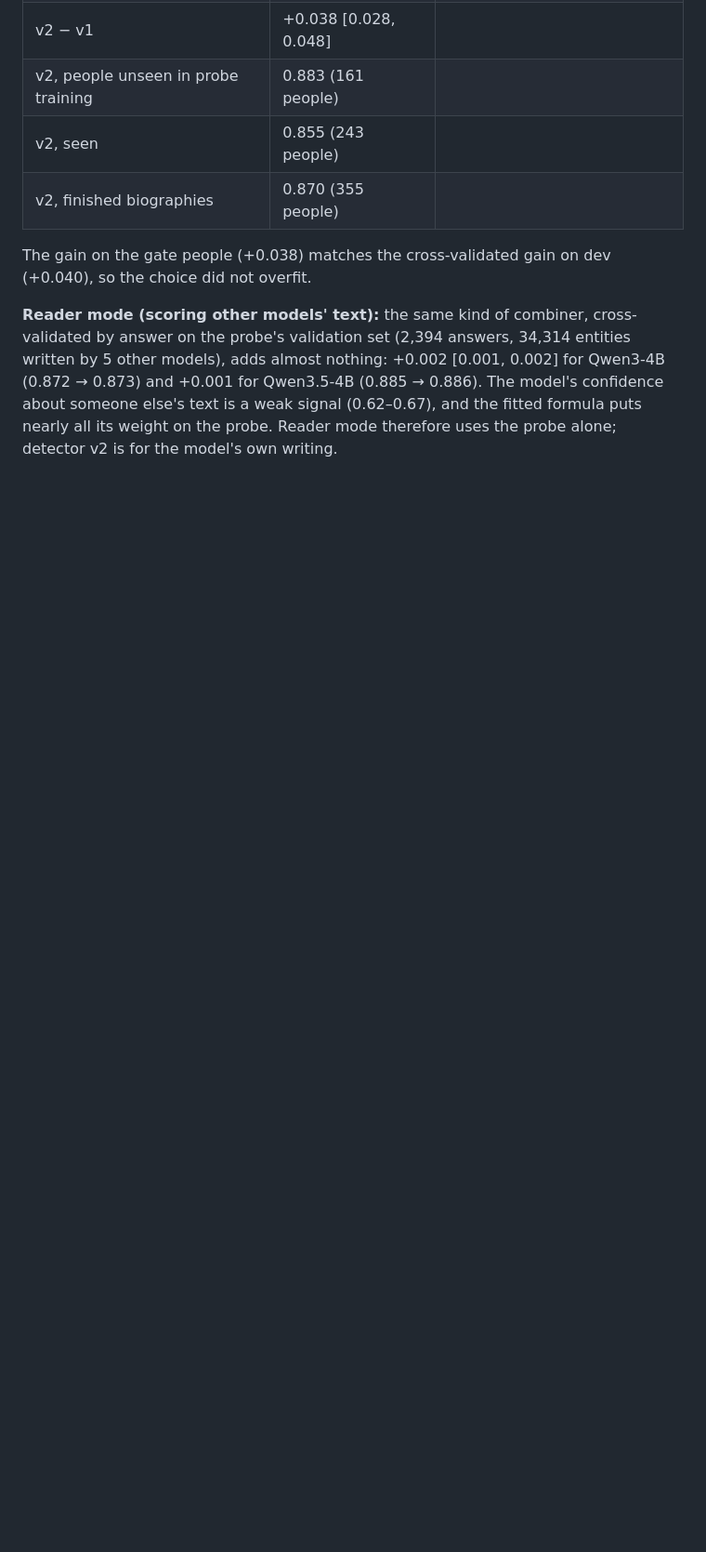
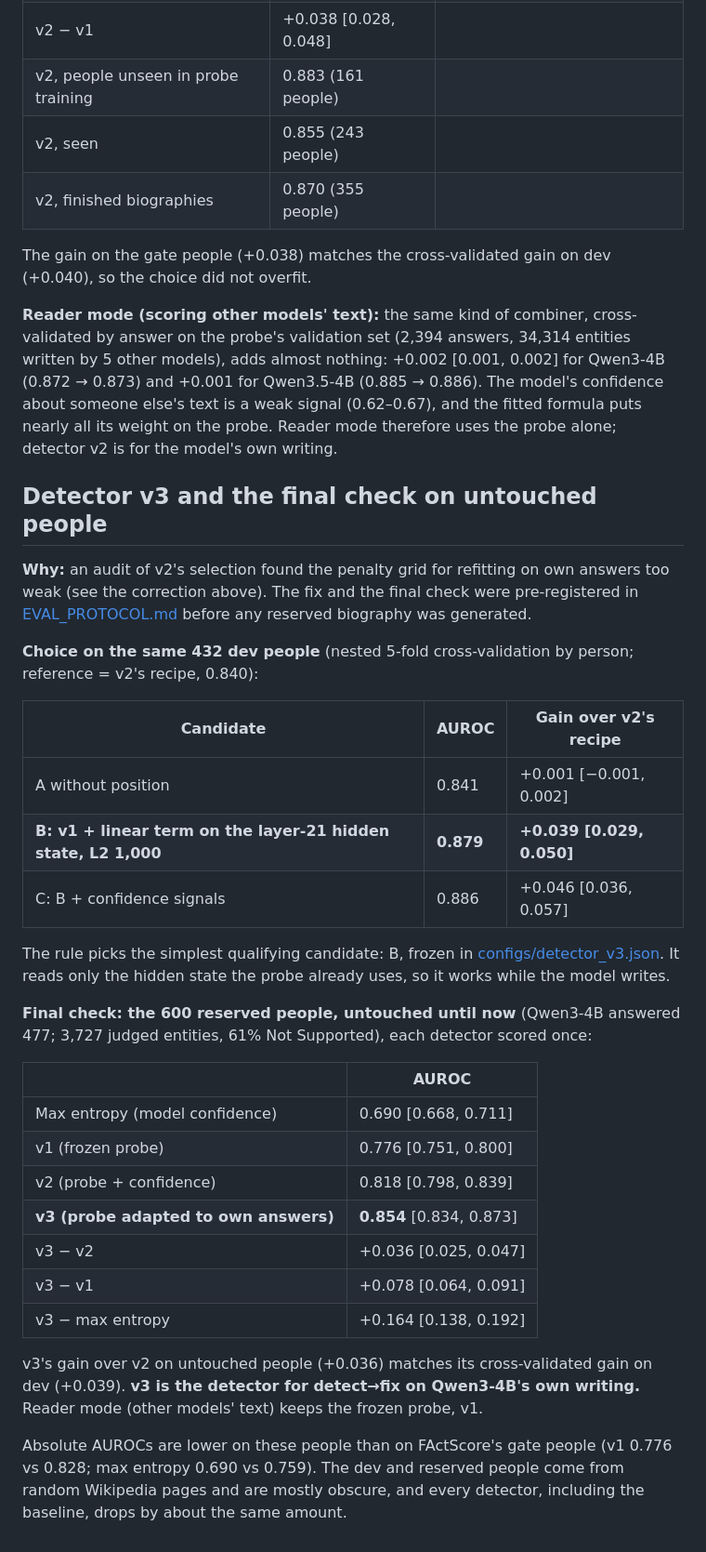
Before and after one commit to pranav-sethia/hallustream, a Markdown page: docs/RESULTS.md, the part around one of its changes. Shown at 93% size. Rendered like a GitHub page; blank space fills up the shorter version.

Commit message:
Add detector v3 and the final check on reserved people
Also correct three statements about v2: the refit result, the position
input, and how the judge audit sample was weighted.

```diff
--- a/docs/RESULTS.md
+++ b/docs/RESULTS.md
@@ -159,3 +161,32 @@ A was chosen, refit on all dev people and frozen ([configs/detector_v2.json](../
 The gain on the gate people (+0.038) matches the cross-validated gain on dev (+0.040), so the choice did not overfit.
 
 **Reader mode (scoring other models' text):** the same kind of combiner, cross-validated by answer on the probe's validation set (2,394 answers, 34,314 entities written by 5 other models), adds almost nothing: +0.002 [0.001, 0.002] for Qwen3-4B (0.872 → 0.873) and +0.001 for Qwen3.5-4B (0.885 → 0.886). The model's confidence about someone else's text is a weak signal (0.62–0.67), and the fitted formula puts nearly all its weight on the probe. Reader mode therefore uses the probe alone; detector v2 is for the model's own writing.
+
+## Detector v3 and the final check on untouched people
+**Why:** an audit of v2's selection found the penalty grid for refitting on own answers too weak (see the correction above). The fix and the final check were pre-registered in [EVAL_PROTOCOL.md](../EVAL_PROTOCOL.md) before any reserved biography was generated.
+
+**Choice on the same 432 dev people** (nested 5-fold cross-validation by person; reference = v2's recipe, 0.840):
+
+| Candidate | AUROC | Gain over v2's recipe |
+|---|---|---|
+| A without position | 0.841 | +0.001 [−0.001, 0.002] |
+| **B: v1 + linear term on the layer-21 hidden state, L2 1,000** | **0.879** | **+0.039 [0.029, 0.050]** |
+| C: B + confidence signals | 0.886 | +0.046 [0.036, 0.057] |
+
+The rule picks the simplest qualifying candidate: B, frozen in [configs/detector_v3.json](../configs/detector_v3.json). It reads only the hidden state the probe already uses, so it works while the model writes.
+
+**Final check: the 600 reserved people, untouched until now** (Qwen3-4B answered 477; 3,727 judged entities, 61% Not Supported), each detector scored once:
+
+| | AUROC |
+|---|---|
+| Max entropy (model confidence) | 0.690 [0.668, 0.711] |
+| v1 (frozen probe) | 0.776 [0.751, 0.800] |
+| v2 (probe + confidence) | 0.818 [0.798, 0.839] |
+| **v3 (probe adapted to own answers)** | **0.854** [0.834, 0.873] |
+| v3 − v2 | +0.036 [0.025, 0.047] |
+| v3 − v1 | +0.078 [0.064, 0.091] |
+| v3 − max entropy | +0.164 [0.138, 0.192] |
+
+v3's gain over v2 on untouched people (+0.036) matches its cross-validated gain on dev (+0.039). **v3 is the detector for detect→fix on Qwen3-4B's own writing.** Reader mode (other models' text) keeps the frozen probe, v1.
+
+Absolute AUROCs are lower on these people than on FActScore's gate people (v1 0.776 vs 0.828; max entropy 0.690 vs 0.759). The dev and reserved people come from random Wikipedia pages and are mostly obscure, and every detector, including the baseline, drops by about the same amount.
```
Also changed, not shown: other parts of docs/RESULTS.md (+6 -4 lines).
